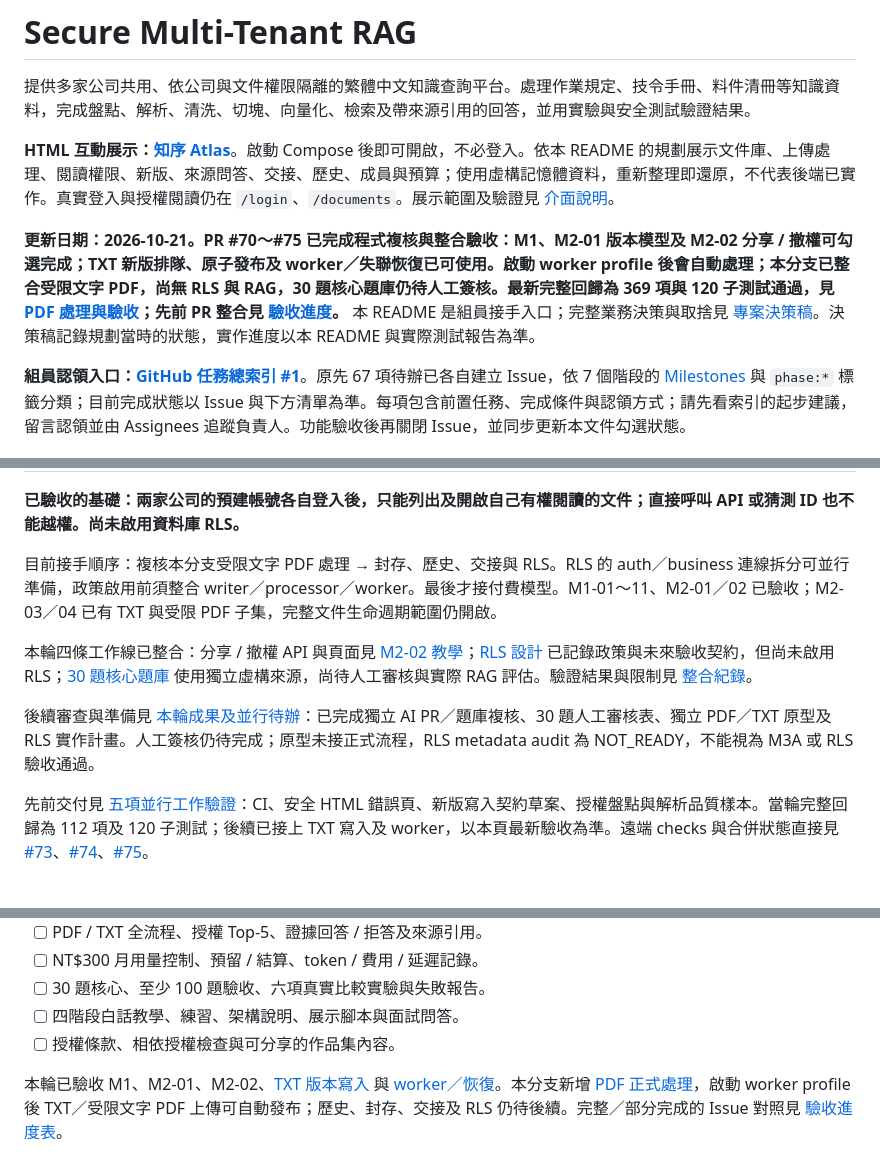
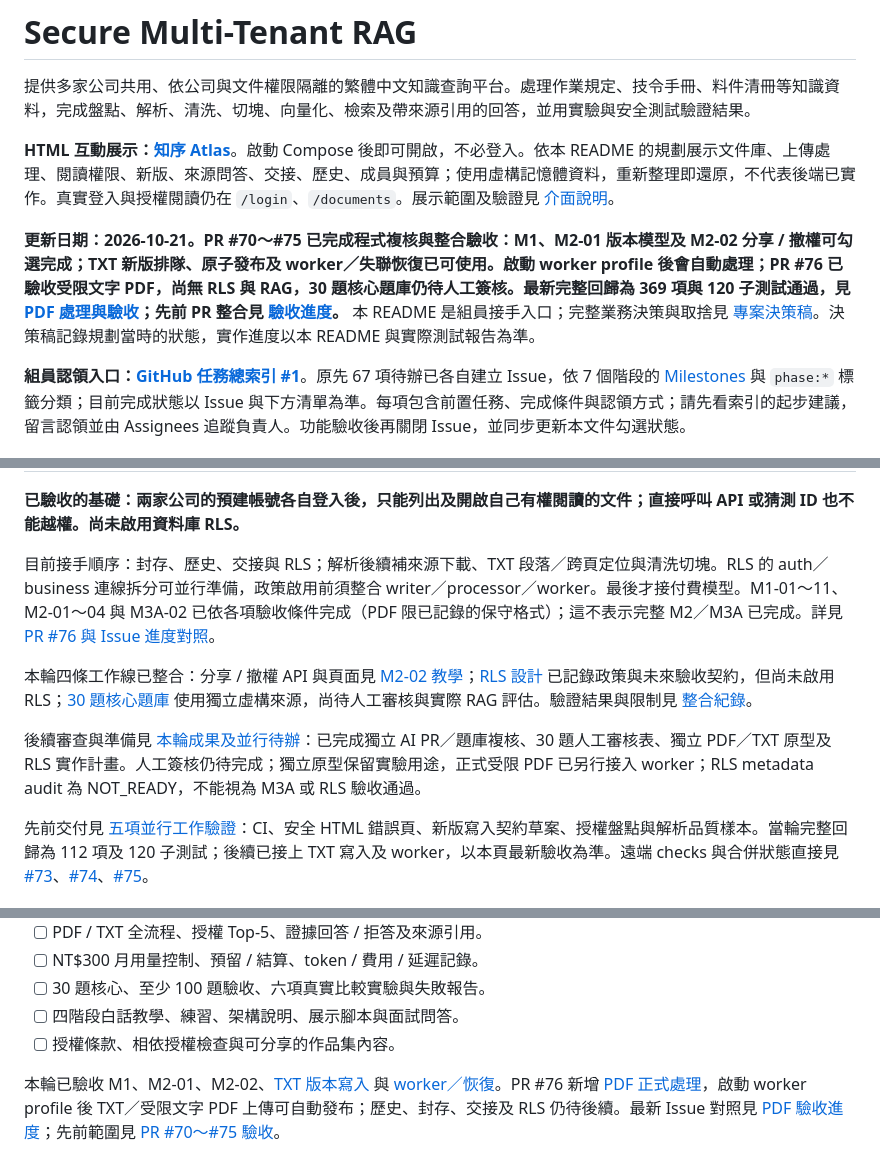
Before and after one commit to mina201199/secure-multi-tenant-rag, a Markdown page: README.md, 3 parts joined by grey strips. Drawn GitHub-style.

Commit message:
docs: reconcile PDF acceptance and issue progress

```diff
--- a/README.md
+++ b/README.md
@@ -4,7 +4,7 @@
 
 **HTML 互動展示：[知序 Atlas](http://127.0.0.1:8008/demo)**。啟動 Compose 後即可開啟，不必登入。依本 README 的規劃展示文件庫、上傳處理、閱讀權限、新版、來源問答、交接、歷史、成員與預算；使用虛構記憶體資料，重新整理即還原，不代表後端已實作。真實登入與授權閱讀仍在 `/login`、`/documents`。展示範圍及驗證見 [介面說明](docs/ui-demo.md)。
 
-**更新日期：2026-10-21。PR #70～#75 已完成程式複核與整合驗收：M1、M2-01 版本模型及 M2-02 分享 / 撤權可勾選完成；TXT 新版排隊、原子發布及 worker／失聯恢復已可使用。啟動 worker profile 後會自動處理；本分支已整合受限文字 PDF，尚無 RLS 與 RAG，30 題核心題庫仍待人工簽核。最新完整回歸為 369 項與 120 子測試通過，見 [PDF 處理與驗收](docs/pdf-processing.md)；先前 PR 整合見 [驗收進度](docs/pr-stack-acceptance-2026-10-21.md)。** 本 README 是組員接手入口；完整業務決策與取捨見 [專案決策稿](docs/secure-multi-tenant-rag-decision-draft.md)。決策稿記錄規劃當時的狀態，實作進度以本 README 與實際測試報告為準。
+**更新日期：2026-10-21。PR #70～#75 已完成程式複核與整合驗收：M1、M2-01 版本模型及 M2-02 分享 / 撤權可勾選完成；TXT 新版排隊、原子發布及 worker／失聯恢復已可使用。啟動 worker profile 後會自動處理；PR #76 已驗收受限文字 PDF，尚無 RLS 與 RAG，30 題核心題庫仍待人工簽核。最新完整回歸為 369 項與 120 子測試通過，見 [PDF 處理與驗收](docs/pdf-processing.md)；先前 PR 整合見 [驗收進度](docs/pr-stack-acceptance-2026-10-21.md)。** 本 README 是組員接手入口；完整業務決策與取捨見 [專案決策稿](docs/secure-multi-tenant-rag-decision-draft.md)。決策稿記錄規劃當時的狀態，實作進度以本 README 與實際測試報告為準。
 
 **組員認領入口：[GitHub 任務總索引 #1](https://github.com/mina201199/secure-multi-tenant-rag/issues/1)**。原先 67 項待辦已各自建立 Issue，依 7 個階段的 [Milestones](https://github.com/mina201199/secure-multi-tenant-rag/milestones) 與 `phase:*` 標籤分類；目前完成狀態以 Issue 與下方清單為準。每項包含前置任務、完成條件與認領方式；請先看索引的起步建議，留言認領並由 Assignees 追蹤負責人。功能驗收後再關閉 Issue，並同步更新本文件勾選狀態。
 
@@ -45,11 +45,11 @@
 
 **已驗收的基礎：兩家公司的預建帳號各自登入後，只能列出及開啟自己有權閱讀的文件；直接呼叫 API 或猜測 ID 也不能越權。尚未啟用資料庫 RLS。**
 
-目前接手順序：複核本分支受限文字 PDF 處理 → 封存、歷史、交接與 RLS。RLS 的 auth／business 連線拆分可並行準備，政策啟用前須整合 writer／processor／worker。最後才接付費模型。M1-01～11、M2-01／02 已驗收；M2-03／04 已有 TXT 與受限 PDF 子集，完整文件生命週期範圍仍開啟。
+目前接手順序：封存、歷史、交接與 RLS；解析後續補來源下載、TXT 段落／跨頁定位與清洗切塊。RLS 的 auth／business 連線拆分可並行準備，政策啟用前須整合 writer／processor／worker。最後才接付費模型。M1-01～11、M2-01～04 與 M3A-02 已依各項驗收條件完成（PDF 限已記錄的保守格式）；這不表示完整 M2／M3A 已完成。詳見 [PR #76 與 Issue 進度對照](docs/pdf-processing.md#pr-76-合併複核與-issue-進度)。
 
 本輪四條工作線已整合：分享 / 撤權 API 與頁面見 [M2-02 教學](docs/m2-sharing.md)；[RLS 設計](docs/m2-rls-design.md) 已記錄政策與未來驗收契約，但尚未啟用 RLS；[30 題核心題庫](evals/README.md) 使用獨立虛構來源，尚待人工審核與實際 RAG 評估。驗證結果與限制見 [整合紀錄](docs/parallel-integration.md)。
 
-後續審查與準備見 [本輪成果及並行待辦](docs/next-parallel-work.md)：已完成獨立 AI PR／題庫複核、30 題人工審核表、獨立 PDF／TXT 原型及 RLS 實作計畫。人工簽核仍待完成；原型未接正式流程，RLS metadata audit 為 NOT_READY，不能視為 M3A 或 RLS 驗收通過。
+後續審查與準備見 [本輪成果及並行待辦](docs/next-parallel-work.md)：已完成獨立 AI PR／題庫複核、30 題人工審核表、獨立 PDF／TXT 原型及 RLS 實作計畫。人工簽核仍待完成；獨立原型保留實驗用途，正式受限 PDF 已另行接入 worker；RLS metadata audit 為 NOT_READY，不能視為 M3A 或 RLS 驗收通過。
 
 先前交付見 [五項並行工作驗證](docs/parallel-followup-results.md)：CI、安全 HTML 錯誤頁、新版寫入契約草案、授權盤點與解析品質樣本。當輪完整回歸為 112 項及 120 子測試；後續已接上 TXT 寫入及 worker，以本頁最新驗收為準。遠端 checks 與合併狀態直接見 [#73](https://github.com/mina201199/secure-multi-tenant-rag/pull/73)、[#74](https://github.com/mina201199/secure-multi-tenant-rag/pull/74)、[#75](https://github.com/mina201199/secure-multi-tenant-rag/pull/75)。
 
@@ -532,4 +532,4 @@ M3 驗收：PDF / TXT 到帶引用回答的完整流程可重現，失敗 / 重
 - [ ] 四階段白話教學、練習、架構說明、展示腳本與面試問答。
 - [ ] 授權條款、相依授權檢查與可分享的作品集內容。
 
-本輪已驗收 M1、M2-01、M2-02、[TXT 版本寫入](docs/m2-version-writes.md) 與 [worker／恢復](docs/txt-worker.md)。本分支新增 [PDF 正式處理](docs/pdf-processing.md)，啟動 worker profile 後 TXT／受限文字 PDF 上傳可自動發布；歷史、封存、交接及 RLS 仍待後續。完整／部分完成的 Issue 對照見 [驗收進度表](docs/pr-stack-acceptance-2026-10-21.md)。
+本輪已驗收 M1、M2-01、M2-02、[TXT 版本寫入](docs/m2-version-writes.md) 與 [worker／恢復](docs/txt-worker.md)。PR #76 新增 [PDF 正式處理](docs/pdf-processing.md)，啟動 worker profile 後 TXT／受限文字 PDF 上傳可自動發布；歷史、封存、交接及 RLS 仍待後續。最新 Issue 對照見 [PDF 驗收進度](docs/pdf-processing.md#pr-76-合併複核與-issue-進度)；先前範圍見 [PR #70～#75 驗收](docs/pr-stack-acceptance-2026-10-21.md)。
```
Also changed, not shown: other parts of README.md (+3 -3 lines), docs/pdf-processing.md (+21 -1 lines).
